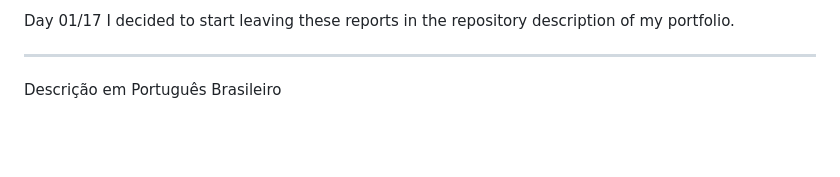
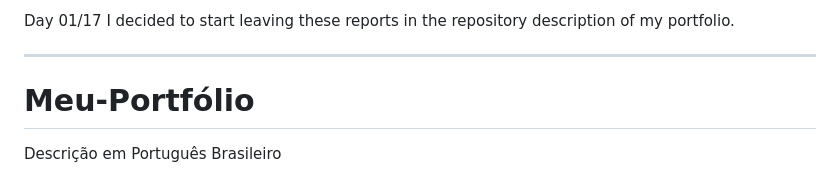
Before and after one commit to Vinicius-Goi/My-Portfolio, a Markdown page: README.md, the part around the change. GitHub-like rendering; blank space fills up the shorter version.

```diff
--- a/README.md
+++ b/README.md
@@ -45,6 +45,7 @@ Day 01/17
 I decided to start leaving these reports in the repository description of my portfolio.
 
 ---
+# Meu-Portfólio
 
 Descrição em Português Brasileiro
 
```
